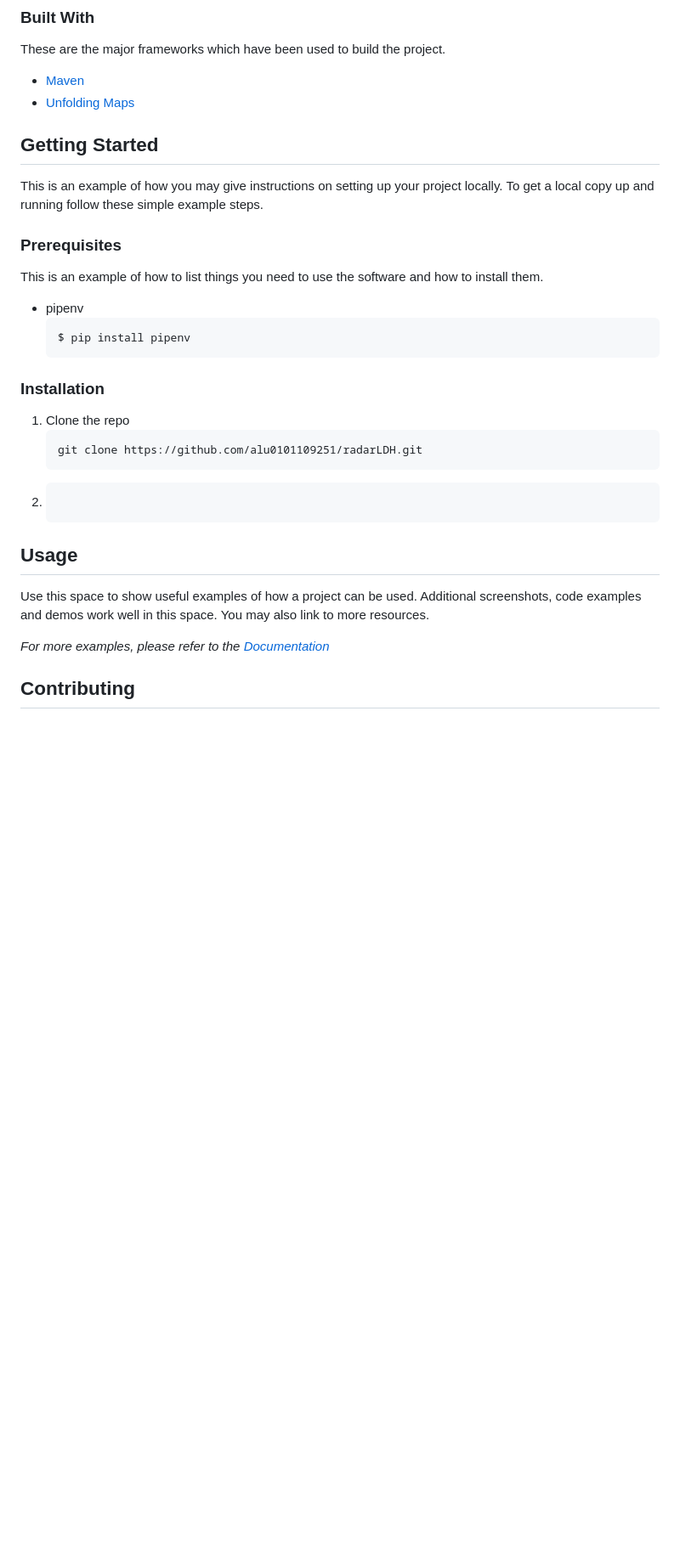
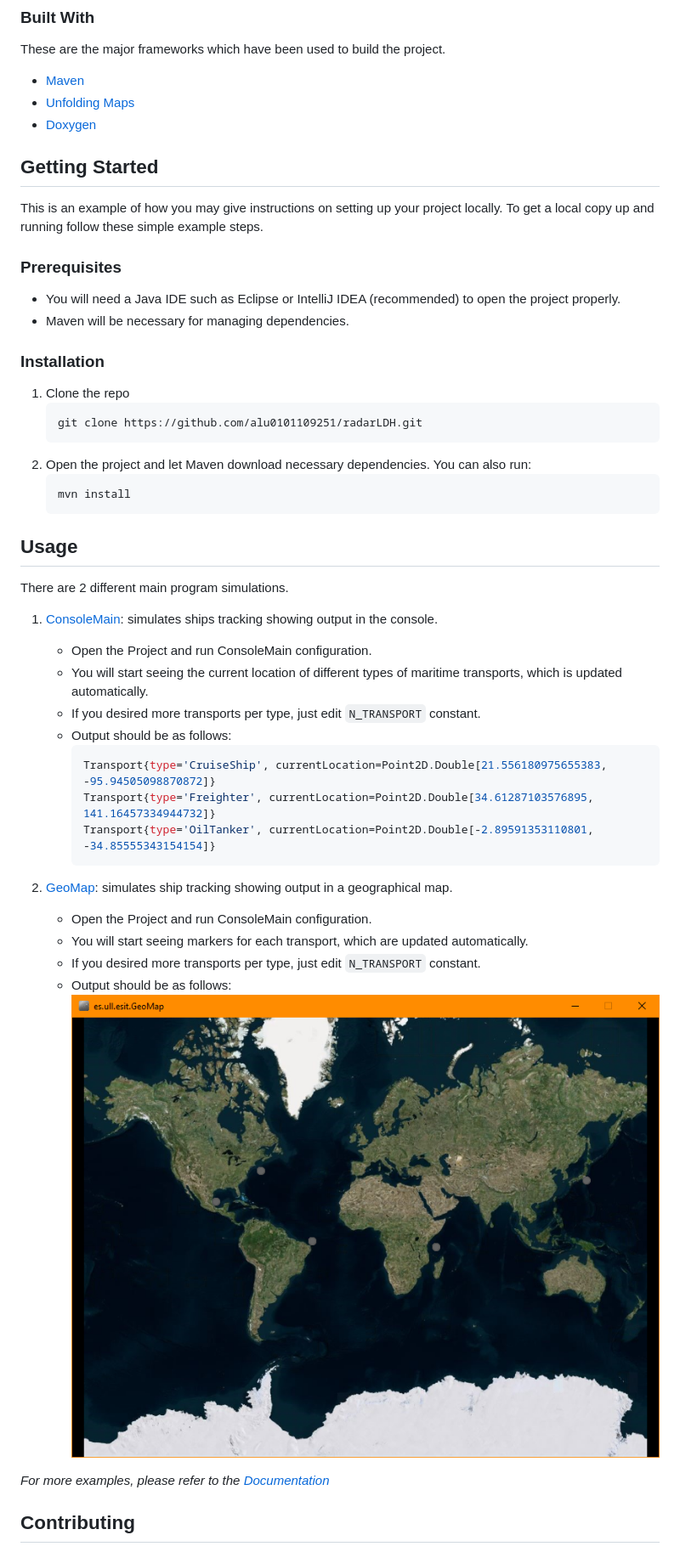
Before and after one commit to alu0101109251/radarLDH, a Markdown page: README.md, the part around the change printed below. Shown: that part at 85% size. Drawn GitHub-style; pictures changed too: resources/demo.PNG (added); blank space fills up the shorter version.

````diff
--- a/README.md
+++ b/README.md
@@ -42,6 +42,7 @@ Project development of a maritime tracking application.
 These are the major frameworks which have been used to build the project.
 * [Maven](https://maven.apache.org/)
 * [Unfolding Maps](http://unfoldingmaps.org/)
+* [Doxygen](https://www.doxygen.nl/)
 
 
 <!-- GETTING STARTED -->
@@ -52,11 +53,8 @@ To get a local copy up and running follow these simple example steps.
 
 ### Prerequisites
 
-This is an example of how to list things you need to use the software and how to install them.
-* pipenv
-  ```sh
-  $ pip install pipenv
-  ```
+* You will need a Java IDE such as Eclipse or IntelliJ IDEA (recommended) to open the project properly.
+* Maven will be necessary for managing dependencies.
 
 ### Installation
 
@@ -64,15 +62,33 @@ This is an example of how to list things you need to use the software and how to
    ```sh
    git clone https://github.com/alu0101109251/radarLDH.git
    ```
-2.
+2. Open the project and let Maven download necessary dependencies. You can also run:
    ```sh
-
+   mvn install
    ```
 
 <!-- USAGE EXAMPLES -->
 ## Usage
 
-Use this space to show useful examples of how a project can be used. Additional screenshots, code examples and demos work well in this space. You may also link to more resources.
+There are 2 different main program simulations.
+
+1. [ConsoleMain](src/main/java/es/ull/esit/ConsoleMain.java): simulates ships tracking showing output in the console.
+    * Open the Project and run ConsoleMain configuration.
+    * You will start seeing the current location of different types of maritime transports, which is updated automatically.
+    * If you desired more transports per type, just edit ``N_TRANSPORT`` constant.
+    * Output should be as follows:
+        ```shell
+        Transport{type='CruiseShip', currentLocation=Point2D.Double[21.556180975655383, -95.94505098870872]}
+        Transport{type='Freighter', currentLocation=Point2D.Double[34.61287103576895, 141.16457334944732]}
+        Transport{type='OilTanker', currentLocation=Point2D.Double[-2.89591353110801, -34.85555343154154]}
+        ```
+
+2. [GeoMap](src/main/java/es/ull/esit/GeoMap.java): simulates ship tracking showing output in a geographical map.
+    * Open the Project and run ConsoleMain configuration.
+    * You will start seeing markers for each transport, which are updated automatically.
+    * If you desired more transports per type, just edit ``N_TRANSPORT`` constant.
+    * Output should be as follows:
+      ![GeoMap Demo](resources/demo.PNG)
 
 _For more examples, please refer to the [Documentation](https://alu0101109251.github.io/radarLDH/)_
 
````
Also changed, not shown: other parts of README.md (+3 -3 lines), 1 other file.
